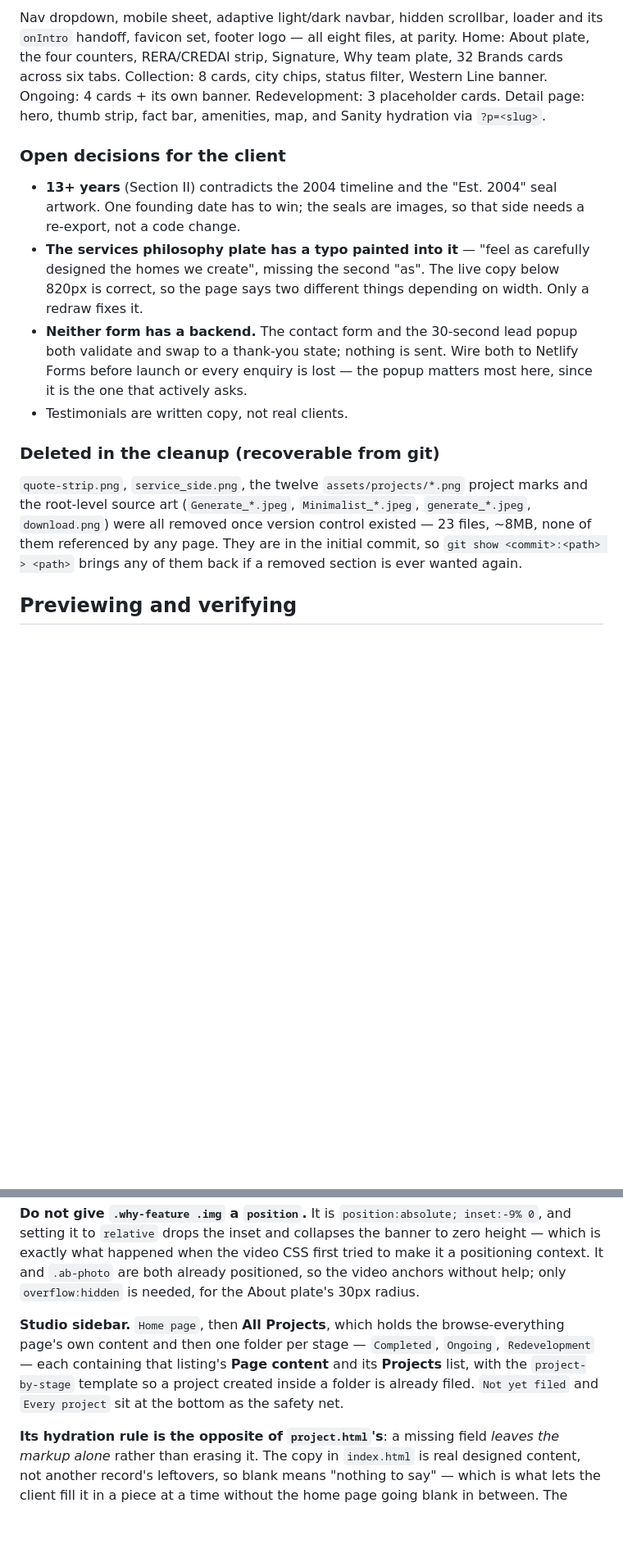
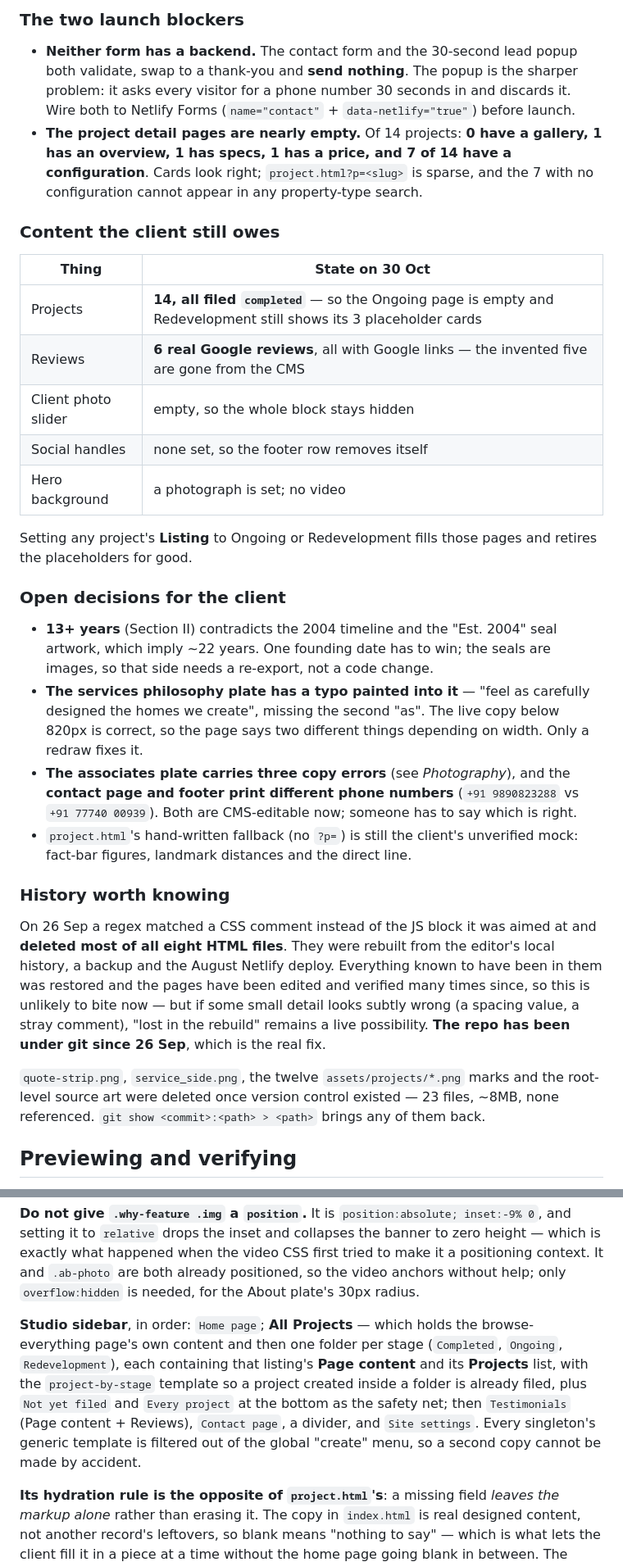
Before and after one commit to magnusrealtorsmktg-coder/raajlaxmi-site, a Markdown page: CLAUDE.md, 2 parts joined by grey strips. Shown at 82% size. Drawn GitHub-style; blank space fills up the shorter version.

```diff
--- a/CLAUDE.md
+++ b/CLAUDE.md
@@ -67,35 +59,60 @@ copies), and two snapshots taken during the rebuild.
 
-Nav dropdown, mobile sheet, adaptive light/dark navbar, hidden scrollbar, loader
-and its `onIntro` handoff, favicon set, footer logo — all eight files, at parity.
-Home: About plate, the four counters, RERA/CREDAI strip, Signature, Why team
-plate, 32 Brands cards across six tabs. Collection: 8 cards, city chips, status
-filter, Western Line banner. Ongoing: 4 cards + its own banner. Redevelopment:
-3 placeholder cards. Detail page: hero, thumb strip, fact bar, amenities, map,
-and Sanity hydration via `?p=<slug>`.
+### The two launch blockers
+
+- **Neither form has a backend.** The contact form and the 30-second lead popup
+  both validate, swap to a thank-you and **send nothing**. The popup is the
+  sharper problem: it asks every visitor for a phone number 30 seconds in and
+  discards it. Wire both to Netlify Forms (`name="contact"` +
+  `data-netlify="true"`) before launch.
+- **The project detail pages are nearly empty.** Of 14 projects: **0 have a
+  gallery, 1 has an overview, 1 has specs, 1 has a price, and 7 of 14 have a
+  configuration**. Cards look right; `project.html?p=<slug>` is sparse, and the
+  7 with no configuration cannot appear in any property-type search.
+
+### Content the client still owes
+
+| Thing | State on 30 Oct |
+|---|---|
+| Projects | **14, all filed `completed`** — so the Ongoing page is empty and Redevelopment still shows its 3 placeholder cards |
+| Reviews | **6 real Google reviews**, all with Google links — the invented five are gone from the CMS |
+| Client photo slider | empty, so the whole block stays hidden |
+| Social handles | none set, so the footer row removes itself |
+| Hero background | a photograph is set; no video |
+
+Setting any project's **Listing** to Ongoing or Redevelopment fills those pages
+and retires the placeholders for good.
 
 ### Open decisions for the client
 
 - **13+ years** (Section II) contradicts the 2004 timeline and the "Est. 2004"
-  seal artwork. One founding date has to win; the seals are images, so that side
-  needs a re-export, not a code change.
+  seal artwork, which imply ~22 years. One founding date has to win; the seals
+  are images, so that side needs a re-export, not a code change.
 - **The services philosophy plate has a typo painted into it** — "feel as
   carefully designed the homes we create", missing the second "as". The live
   copy below 820px is correct, so the page says two different things depending
   on width. Only a redraw fixes it.
-- **Neither form has a backend.** The contact form and the 30-second lead
-  popup both validate and swap to a thank-you state; nothing is sent. Wire both
-  to Netlify Forms before launch or every enquiry is lost — the popup matters
-  most here, since it is the one that actively asks.
-- Testimonials are written copy, not real clients.
+- **The associates plate carries three copy errors** (see *Photography*), and
+  the **contact page and footer print different phone numbers**
+  (`+91 9890823288` vs `+91 77740 00939`). Both are CMS-editable now; someone
+  has to say which is right.
+- `project.html`'s hand-written fallback (no `?p=`) is still the client's
+  unverified mock: fact-bar figures, landmark distances and the direct line.
 
-### Deleted in the cleanup (recoverable from git)
+### History worth knowing
 
-`quote-strip.png`, `service_side.png`, the twelve `assets/projects/*.png`
-project marks and the root-level source art (`Generate_*.jpeg`,
-`Minimalist_*.jpeg`, `generate_*.jpeg`, `download.png`) were all removed once
-version control existed — 23 files, ~8MB, none of them referenced by any page.
-They are in the initial commit, so `git show <commit>:<path> > <path>` brings
-any of them back if a removed section is ever wanted again.
+On 26 Sep a regex matched a CSS comment instead of the JS block it was aimed at
+and **deleted most of all eight HTML files**. They were rebuilt from the
+editor's local history, a backup and the August Netlify deploy. Everything known
+to have been in them was restored and the pages have been edited and verified
+many times since, so this is unlikely to bite now — but if some small detail
+looks subtly wrong (a spacing value, a stray comment), "lost in the rebuild"
+remains a live possibility. **The repo has been under git since 26 Sep**, which
+is the real fix.
+
+`quote-strip.png`, `service_side.png`, the twelve `assets/projects/*.png` marks
+and the root-level source art were deleted once version control existed — 23
+files, ~8MB, none referenced. `git show <commit>:<path> > <path>` brings any of
+them back.
 
 ## Previewing and verifying
 
@@ -427,12 +461,15 @@ tried to make it a positioning context. It and `.ab-photo` are both already
 positioned, so the video anchors without help; only `overflow:hidden` is needed,
 for the About plate's 30px radius.
 
-**Studio sidebar.** `Home page`, then **All Projects**, which holds the
-browse-everything page's own content and then one folder per stage —
-`Completed`, `Ongoing`, `Redevelopment` — each containing that listing's **Page
+**Studio sidebar**, in order: `Home page`; **All Projects** — which holds the
+browse-everything page's own content and then one folder per stage
+(`Completed`, `Ongoing`, `Redevelopment`), each containing that listing's **Page
 content** and its **Projects** list, with the `project-by-stage` template so a
-project created inside a folder is already filed. `Not yet filed` and `Every
-project` sit at the bottom as the safety net.
+project created inside a folder is already filed, plus `Not yet filed` and
+`Every project` at the bottom as the safety net; then `Testimonials` (Page
+content + Reviews), `Contact page`, a divider, and `Site settings`. Every
+singleton's generic template is filtered out of the global "create" menu, so a
+second copy cannot be made by accident.
 
 **Its hydration rule is the opposite of `project.html`'s**: a missing field
 *leaves the markup alone* rather than erasing it. The copy in `index.html` is
```
Also changed, not shown: other parts of CLAUDE.md (+77 -67 lines).
